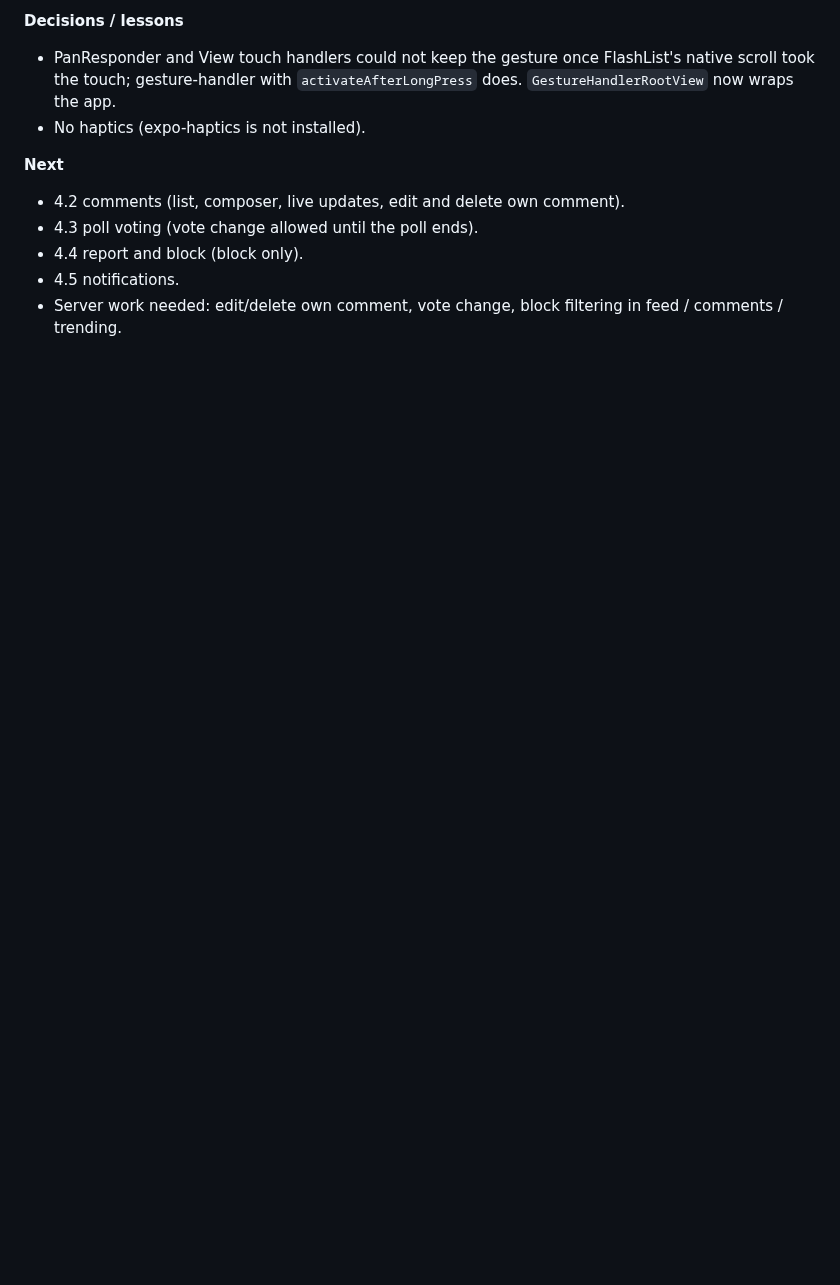
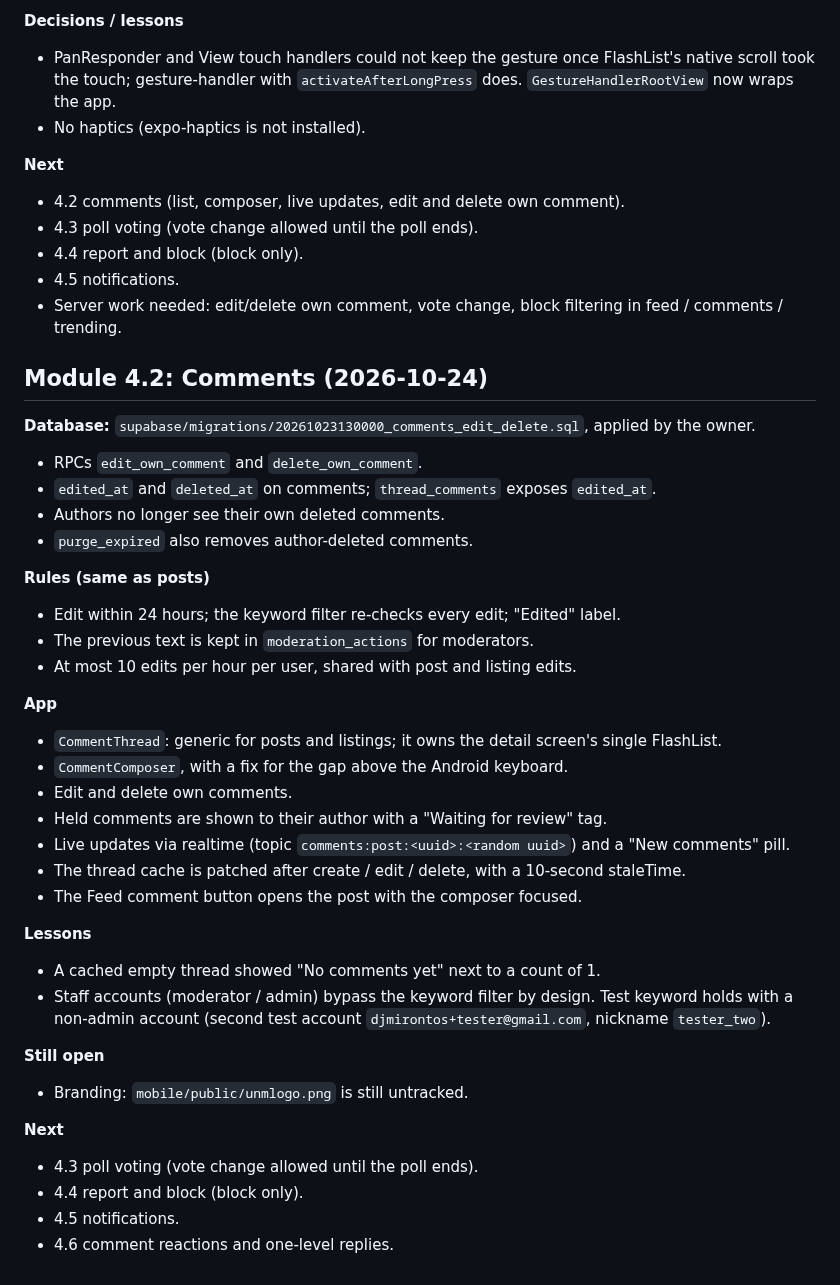
Before and after one commit to djmirontos/unmconfession, a Markdown page: docs/PROGRESS.md, the part around the change. Rendered like a GitHub page; blank space fills up the shorter version.

Commit message:
docs: record Module 4.2 comments
Co-Authored-By: Claude Sonnet 5.5 <noreply@anthropic.com>
Claude-Session: https://claude.ai/code/session_01G15n5YzVuWSEWT1u1hE9MS

```diff
--- a/docs/PROGRESS.md
+++ b/docs/PROGRESS.md
@@ -247,3 +247,38 @@
 - 4.4 report and block (block only).
 - 4.5 notifications.
 - Server work needed: edit/delete own comment, vote change, block filtering in feed / comments / trending.
+
+## Module 4.2: Comments (2026-10-24)
+
+**Database:** `supabase/migrations/20261023130000_comments_edit_delete.sql`, applied by the owner.
+- RPCs `edit_own_comment` and `delete_own_comment`.
+- `edited_at` and `deleted_at` on comments; `thread_comments` exposes `edited_at`.
+- Authors no longer see their own deleted comments.
+- `purge_expired` also removes author-deleted comments.
+
+**Rules (same as posts)**
+- Edit within 24 hours; the keyword filter re-checks every edit; "Edited" label.
+- The previous text is kept in `moderation_actions` for moderators.
+- At most 10 edits per hour per user, shared with post and listing edits.
+
+**App**
+- `CommentThread`: generic for posts and listings; it owns the detail screen's single FlashList.
+- `CommentComposer`, with a fix for the gap above the Android keyboard.
+- Edit and delete own comments.
+- Held comments are shown to their author with a "Waiting for review" tag.
+- Live updates via realtime (topic `comments:post:<uuid>:<random uuid>`) and a "New comments" pill.
+- The thread cache is patched after create / edit / delete, with a 10-second staleTime.
+- The Feed comment button opens the post with the composer focused.
+
+**Lessons**
+- A cached empty thread showed "No comments yet" next to a count of 1.
+- Staff accounts (moderator / admin) bypass the keyword filter by design. Test keyword holds with a non-admin account (second test account `djmirontos+tester@gmail.com`, nickname `tester_two`).
+
+**Still open**
+- Branding: `mobile/public/unmlogo.png` is still untracked.
+
+**Next**
+- 4.3 poll voting (vote change allowed until the poll ends).
+- 4.4 report and block (block only).
+- 4.5 notifications.
+- 4.6 comment reactions and one-level replies.
```
